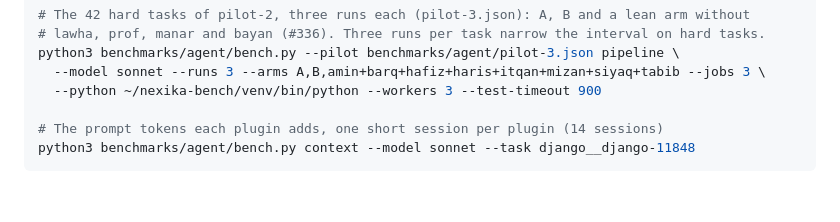
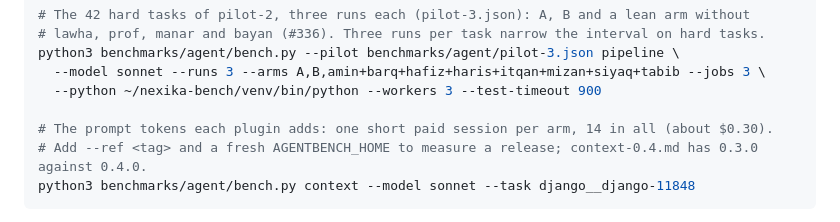
Before and after one commit to nexika/nexika, a Markdown page: benchmarks/agent/README.md, the part around the change. Drawn GitHub-style; blank space fills up the shorter version.

````diff
--- a/benchmarks/agent/README.md
+++ b/benchmarks/agent/README.md
@@ -102,7 +102,8 @@ python3 benchmarks/agent/bench.py --pilot benchmarks/agent/pilot-3.json pipeline
   --model sonnet --runs 3 --arms A,B,amin+barq+hafiz+haris+itqan+mizan+siyaq+tabib --jobs 3 \
   --python ~/nexika-bench/venv/bin/python --workers 3 --test-timeout 900
 
-# The prompt tokens each plugin adds, one short session per plugin (14 sessions)
+# The prompt tokens each plugin adds: one short paid session per arm, 14 in all (about $0.30).
+# Add --ref <tag> and a fresh AGENTBENCH_HOME to measure a release; context-0.4.md has 0.3.0 against 0.4.0.
 python3 benchmarks/agent/bench.py context --model sonnet --task django__django-11848
 ```
 
````
Also changed, not shown: README.md (+2 -2 lines), benchmarks/agent/context-0.4.md (added, +59 -0 lines).
